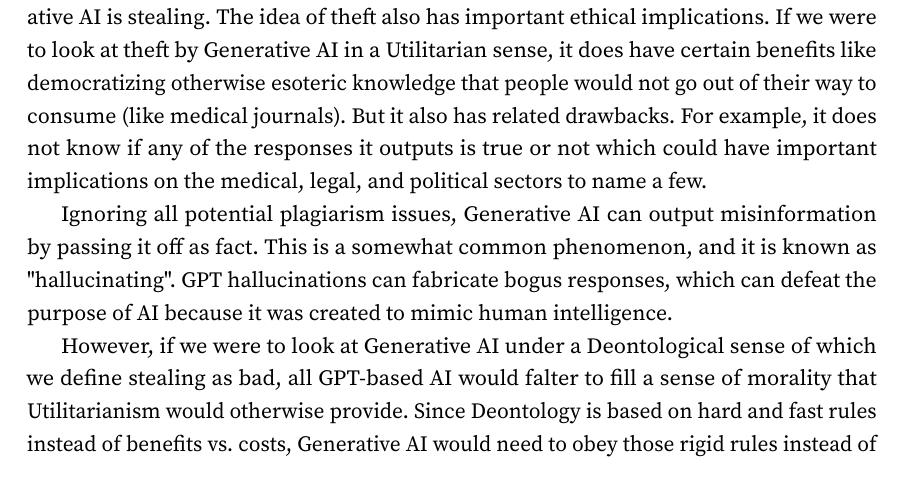
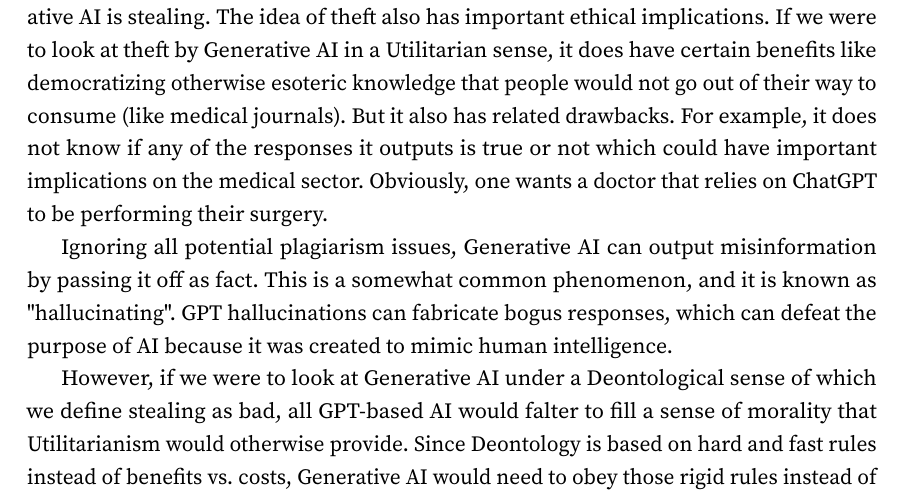
Before and after one commit to amuhak/PHIL-4176, a LaTeX document (docs/paper.tex): part of page 6 of 7, cut so that both start at the same text. Compiled offline with pdfLaTeX.

Commit message:
Updates from Overleaf

```diff
--- a/docs/paper.tex
+++ b/docs/paper.tex
@@ -140,7 +140,7 @@ Our project forced us to consider aspects about generative AI that otherwise wou
 
 Generative AI does not know "right" from "wrong" in the same way humans do, so it will blindly take in the input data (academic papers, forum posts, news articles) without properly crediting it to the original author/researcher. This means that a large portion of content outputted by popular AI platforms like ChatGPT is considered plagiarism.
 
-Plagiarism can be considered theft of intellectual property so that would mean Generative AI is stealing. The idea of theft also has important ethical implications. If we were to look at theft by Generative AI in a Utilitarian sense, it does have certain benefits like democratizing otherwise esoteric knowledge that people would not go out of their way to consume (like medical journals). But it also has related drawbacks. For example, it does not know if any of the responses it outputs is true or not which could have important implications on the medical, legal, and political sectors to name a few.
+Plagiarism can be considered theft of intellectual property so that would mean Generative AI is stealing. The idea of theft also has important ethical implications. If we were to look at theft by Generative AI in a Utilitarian sense, it does have certain benefits like democratizing otherwise esoteric knowledge that people would not go out of their way to consume (like medical journals). But it also has related drawbacks. For example, it does not know if any of the responses it outputs is true or not which could have important implications on the medical sector. Obviously, one wants a doctor that relies on ChatGPT to be performing their surgery.
 
 Ignoring all potential plagiarism issues, Generative AI can output misinformation by passing it off as fact. This is a somewhat common phenomenon, and it is known as "hallucinating". GPT hallucinations can fabricate bogus responses, which can defeat the purpose of AI because it was created to mimic human intelligence.
 
```
